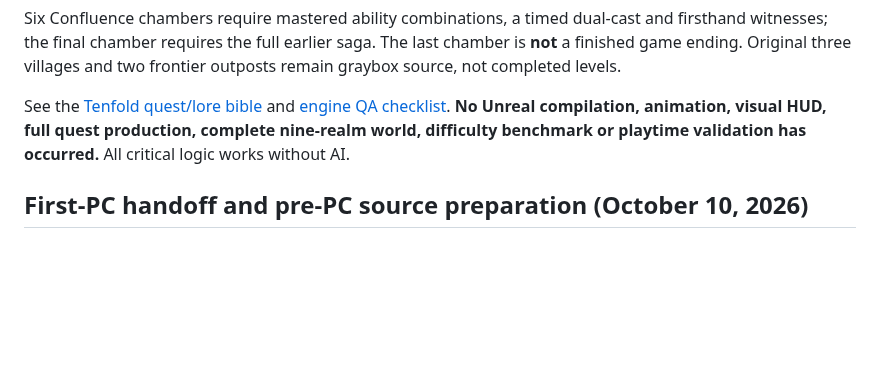
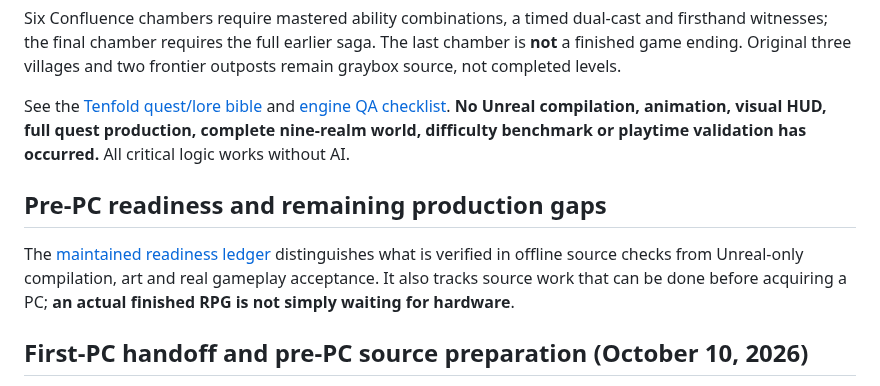
Before and after one commit to matthagersenior/TheUnmadeGame, a Markdown page: README.md, the part around the change. Drawn GitHub-style; blank space fills up the shorter version.

Commit message:
docs: track source-ready systems and remaining PC/content production gates

```diff
--- a/README.md
+++ b/README.md
@@ -37,6 +37,10 @@ exist in source. Unreal compilation and in-engine playtesting are outstanding.
 Six Confluence chambers require mastered ability combinations, a timed dual-cast and firsthand witnesses; the final chamber requires the full earlier saga. The last chamber is **not** a finished game ending. Original three villages and two frontier outposts remain graybox source, not completed levels.
 
 See the [Tenfold quest/lore bible](docs/design/2026-10-09-tenfold-rites-quest-bible.md) and [engine QA checklist](docs/qa/tenfold-prototype-qa.md). **No Unreal compilation, animation, visual HUD, full quest production, complete nine-realm world, difficulty benchmark or playtime validation has occurred.** All critical logic works without AI.
+
+## Pre-PC readiness and remaining production gaps
+
+The [maintained readiness ledger](docs/qa/pre-pc-readiness.md) distinguishes what is verified in offline source checks from Unreal-only compilation, art and real gameplay acceptance. It also tracks source work that can be done before acquiring a PC; **an actual finished RPG is not simply waiting for hardware**.
 
 ## First-PC handoff and pre-PC source preparation (October 10, 2026)
 
```
Also changed, not shown: docs/development-status.md (+3 -0 lines), docs/qa/pre-pc-readiness.md (added, +46 -0 lines).
